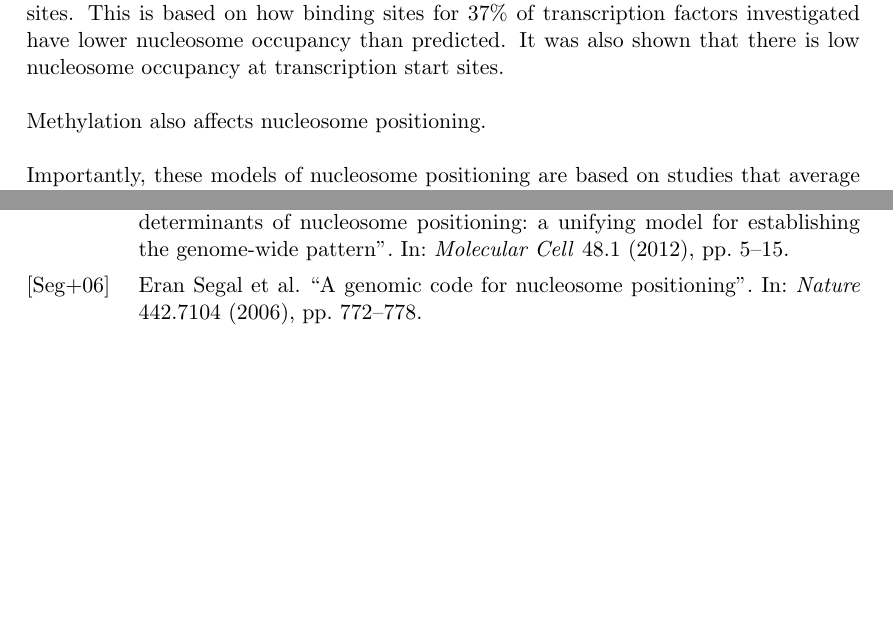
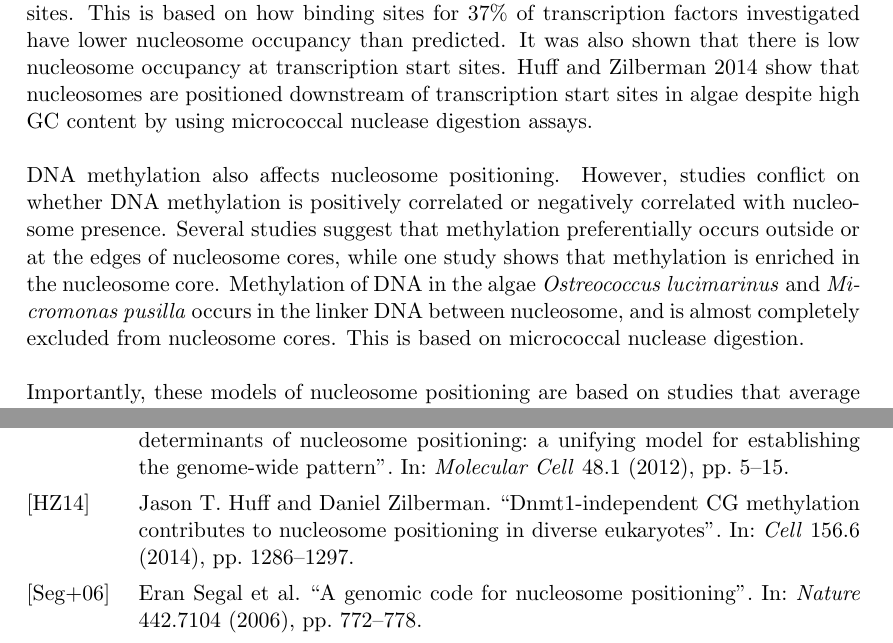
Before and after one commit to arinwongprommoon/selex2019, a LaTeX thesis (dissertation.tex): two parts of pages 6 and 15 of 15 before the commit and two parts of pages 6 and 16 of 16 after it, joined at a grey line, cut so that both start at the same text, the shorter picture padded with empty space. Compiled offline with pdfLaTeX.

Commit message:
added info from huff & zilbermann regarding CpG methylation

```diff
--- a/dissertation.tex
+++ b/dissertation.tex
@@ -82,13 +82,18 @@ In contrast, the homopolymeric sequences poly(dA:dT) and poly(dG:dC) confer stif
 % move this to `gene expression'?
 With these properties, evolution has altered poly(dA:dT) tracts to fine-tune gene expression in organisms. % unclear
 
-\cite{segal_genomic_2006} also show that there is low nucleosome occupancy at functional binding sites.  This is based on how binding sites for 37\% of transcription factors investigated have lower nucleosome occupancy than predicted.  It was also shown that there is low nucleosome occupancy at transcription start sites.
+\cite{segal_genomic_2006} also show that there is low nucleosome occupancy at functional binding sites.  This is based on how binding sites for 37\% of transcription factors investigated have lower nucleosome occupancy than predicted.  It was also shown that there is low nucleosome occupancy at transcription start sites.  \cite{huff_dnmt1-independent_2014} show that nucleosomes are positioned downstream of transcription start sites in algae despite high GC content by using micrococcal nuclease digestion assays.
 
 
-Methylation also affects nucleosome positioning.
+DNA methylation also affects nucleosome positioning.
 % Dnmt1-indepedent CG methylation contributes to nucleosome positioning in diverse eukaryotes (Huff and Zilberman, 2014)
+% this is from the intro of Huff and Zilberman
+However, studies conflict on whether DNA methylation is positively correlated or negatively correlated with nucleosome presence.  Several studies suggest that methylation preferentially occurs outside or at the edges of nucleosome cores, while one study shows that methylation is enriched in the nucleosome core. % citations needed
+% this is from experiments by Huff and Zilberman
+Methylation of DNA in the algae \emph{Ostreococcus lucimarinus} and \emph{Micromonas pusilla} occurs in the linker DNA between nucleosome, and is almost completely excluded from nucleosome cores.  This is based on micrococcal nuclease digestion.
+
+
 % Genome-wide mapping of nucleosome positioning and DNA methylation within individual DNA molecules (Kelly et al, 2012)
-
 
 Importantly, these models of nucleosome positioning are based on studies that average across many genes.  The precise pattern at each gene may differ depending on the function of the gene, and patterns may also differ across cell types.
 
```
